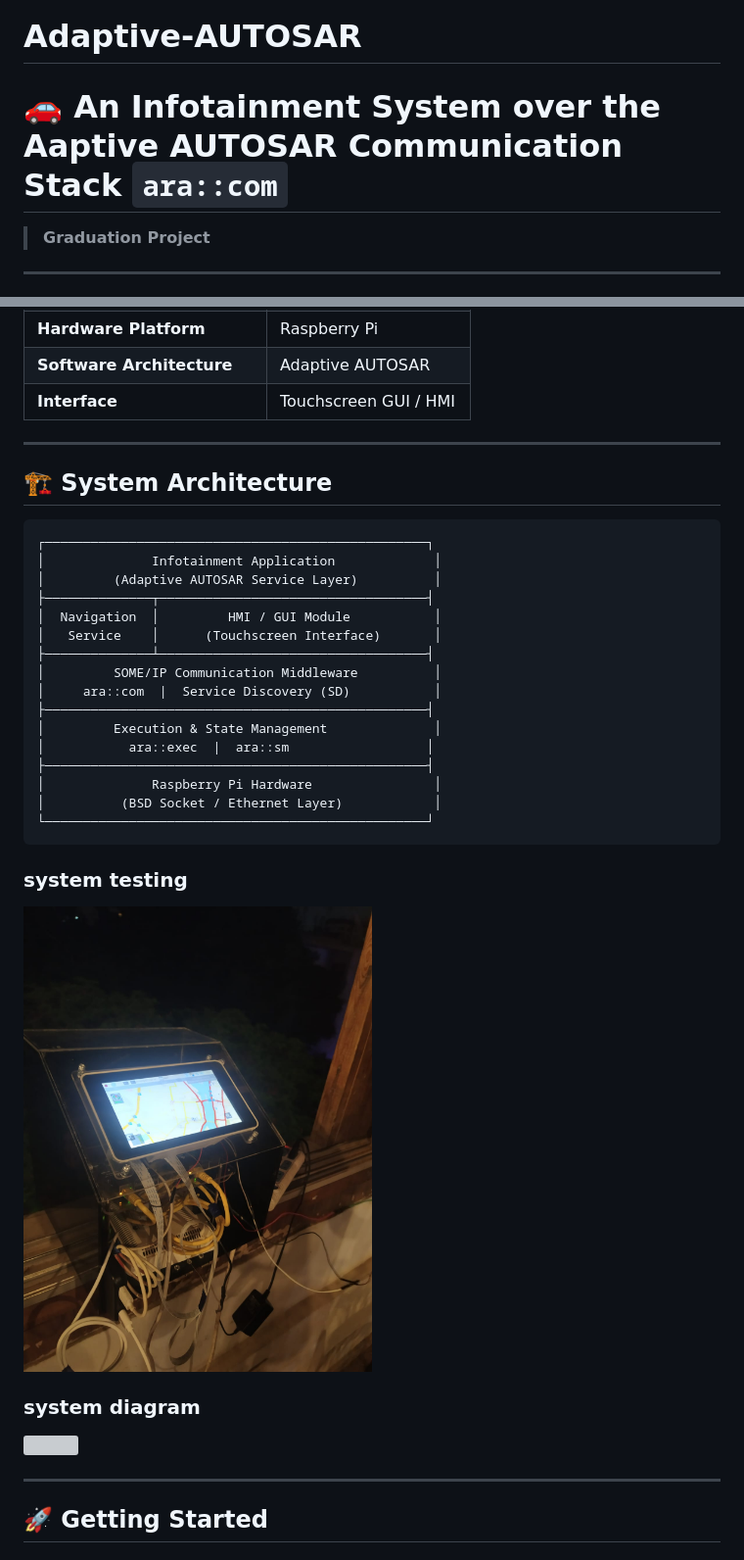
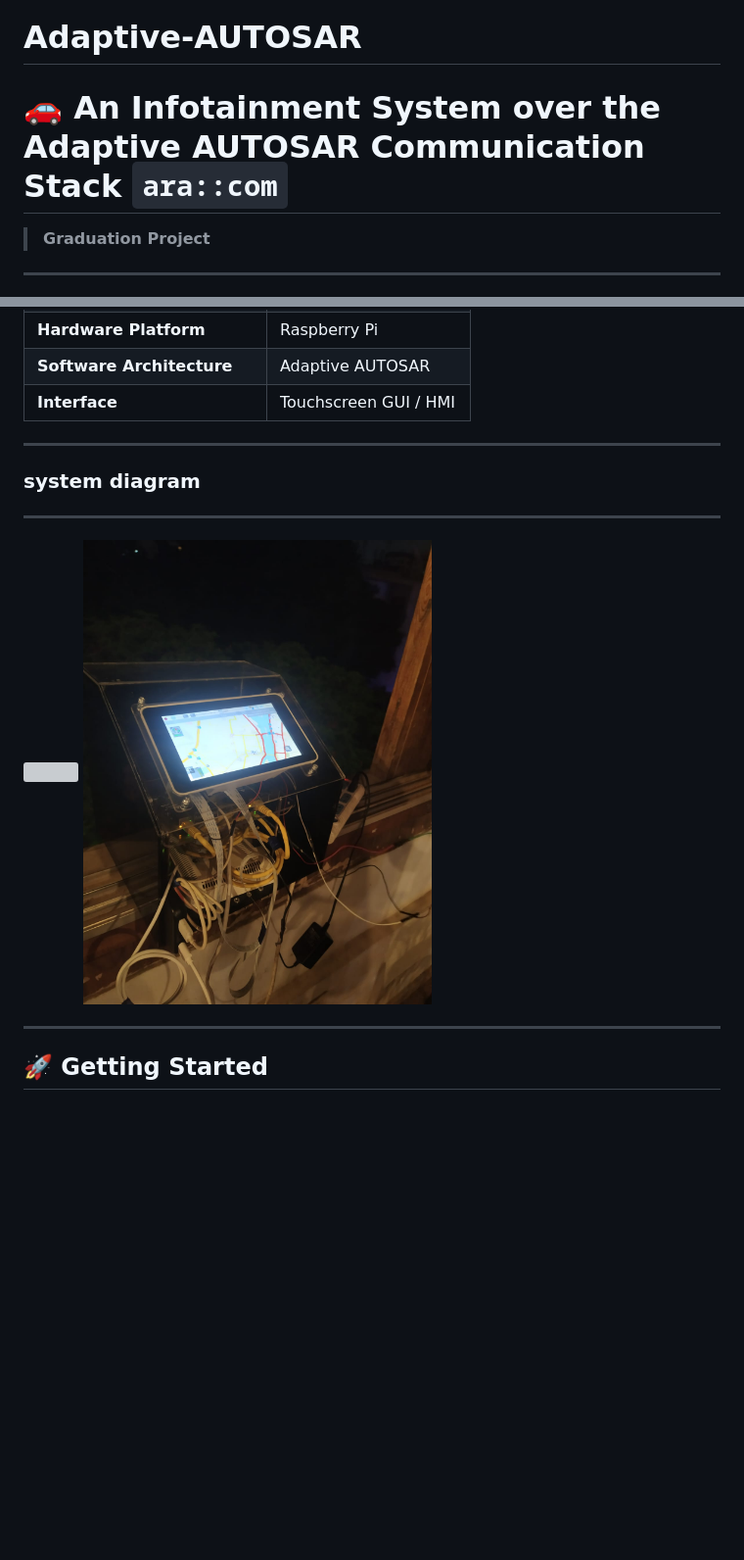
Before and after one commit to AhmedElgarnousy/AP-AutoSAR-Com-Stack, a Markdown page: README.md, 2 parts joined by grey strips. Shown at 98% size. GitHub-like rendering; blank space fills up the shorter version; grey boxes are pictures that could not be loaded.

Commit message:
update README again

````diff
--- a/README.md
+++ b/README.md
@@ -1,6 +1,6 @@
 # Adaptive-AUTOSAR
 
-# 🚗 An Infotainment System over the Aaptive AUTOSAR Communication Stack `ara::com`
+# 🚗 An Infotainment System over the Adaptive AUTOSAR Communication Stack `ara::com`
 
 > **Graduation Project**
 
@@ -36,7 +36,7 @@ The project bridges the gap between classical embedded development and modern au
 
 ---
 
-## 🏗️ System Architecture
+<!-- ## 🏗️ System Architecture
 
 ```
 ┌──────────────────────────────────────────────────┐
@@ -54,16 +54,19 @@ The project bridges the gap between classical embedded development and modern au
 ├──────────────────────────────────────────────────┤
 │              Raspberry Pi Hardware                │
 │          (BSD Socket / Ethernet Layer)            │
-└──────────────────────────────────────────────────┘
-```
+└──────────────────────────────────────────────────┘ -->
 
-### system testing
+<!-- ``` -->
 
-<img src="gp-app/gp-output-test.jpeg" alt="" width="50%" height="50%" align="center">
 
 ### system diagram
 
+---
+
+
 <img src="Notes/GP_System_Diagram.png" alt="" width="100%" height="100%" align="center">
+
+<img src="gp-app/gp-output-test.jpeg" alt="" width="50%" height="50%" align="center">
 
 ---
 
````
Also changed, not shown: other parts of README.md (+7 -3 lines).
